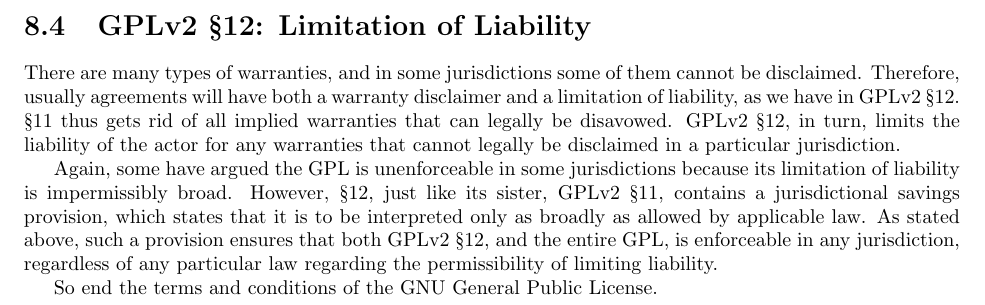
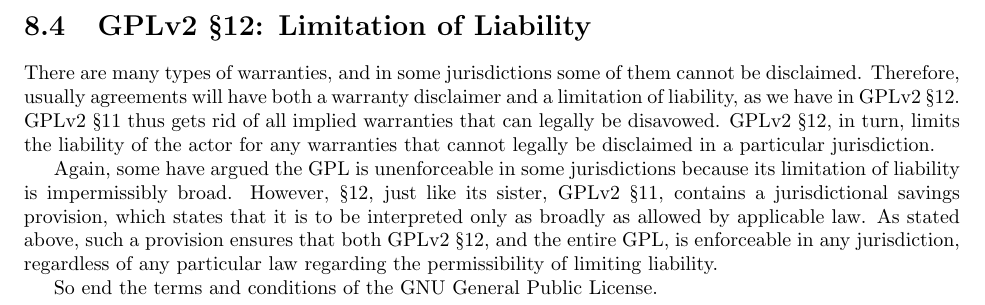
Before and after one commit to copyleft-org/copyleft-guide, a LaTeX thesis (comprehensive-gpl-guide.tex, which reads gpl-lgpl.tex): part of page 39 of 107, cut so that both start at the same text. Compiled offline with LaTeX, dvips and Ghostscript.

Commit message:
Typo fixing and wordsmithing.

```diff
--- a/gpl-lgpl.tex
+++ b/gpl-lgpl.tex
@@ -2119,9 +2119,9 @@
 \label{GPLv2s12}
 
 There are many types of warranties, and in some jurisdictions some of them
-cannot be disclaimed. Therefore, usually agreements will have both a
-warranty disclaimer and a limitation of liability, as we have in GPLv2~\S12. \S
-11 thus gets rid of all implied warranties that can legally be
+cannot be disclaimed.  Therefore, usually agreements will have both a
+warranty disclaimer and a limitation of liability, as we have in GPLv2~\S12.
+GPLv2~\S11 thus gets rid of all implied warranties that can legally be
 disavowed. GPLv2~\S12, in turn, limits the liability of the actor for any
 warranties that cannot legally be disclaimed in a particular jurisdiction.
 
```
Also changed, not shown: gpl-lgpl.tex (8 more changed lines).
